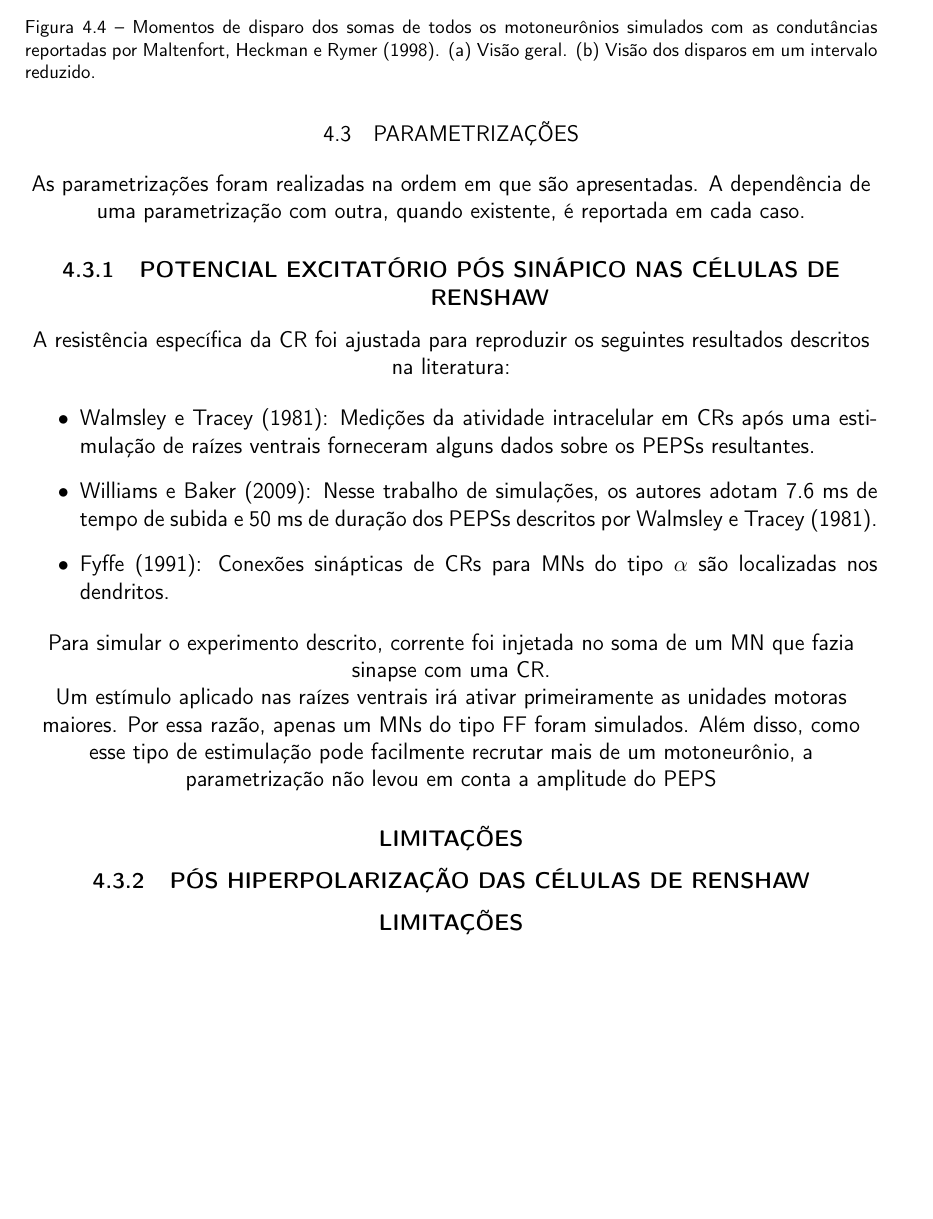
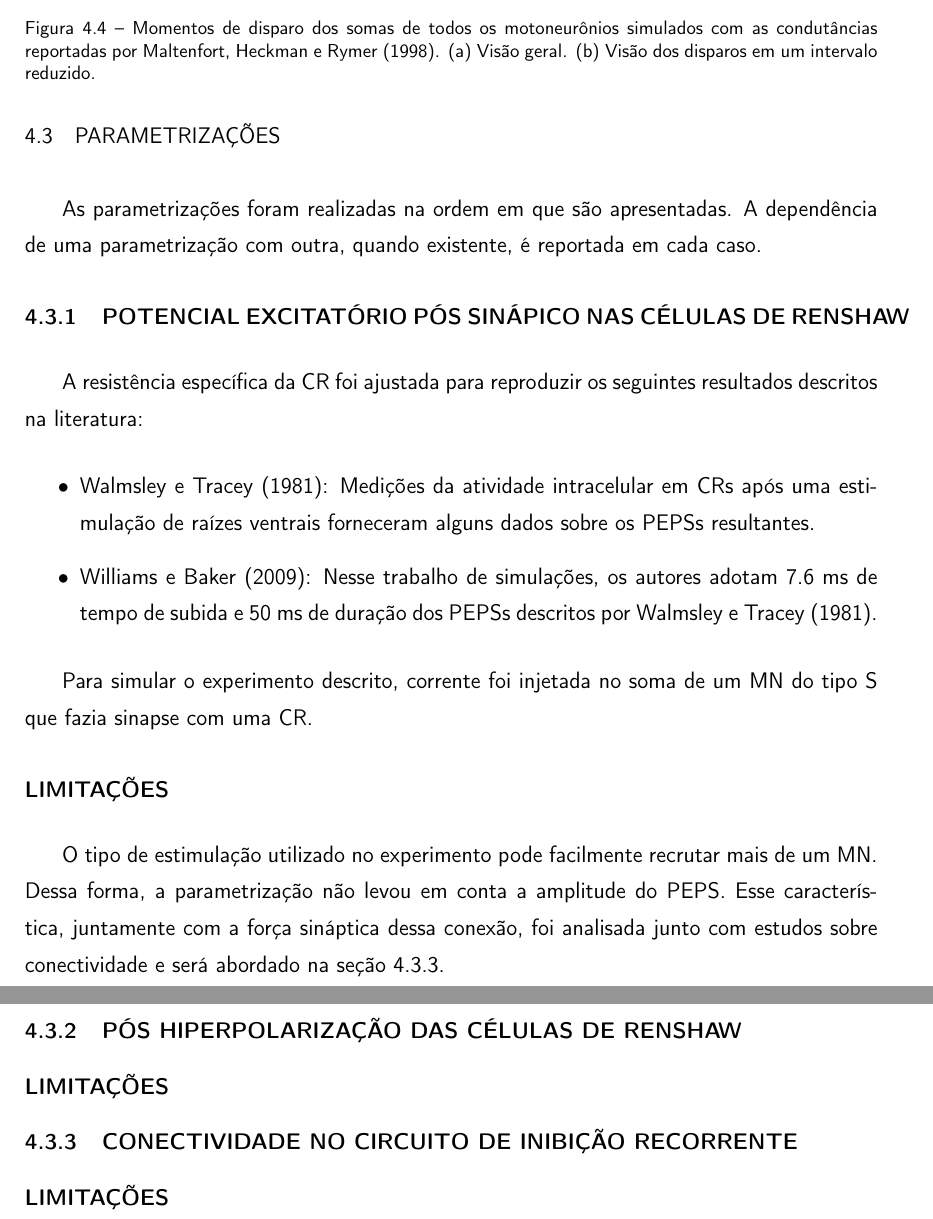
Before and after one commit to pabloabur/Quali, a LaTeX thesis (tese.tex, which reads sections/resultado.tex): part of page 37 of 46 before the commit and two parts of pages 37 and 38 of 47 after it, the two joined at a grey line, cut so that both start at the same text, the shorter picture padded with empty space. Compiled offline with pdfLaTeX; the source files are stored in an older character set and shown here as Unicode; a LaTeX package or settings file that is missing is left out.

Commit message:
something about EPSP

```diff
--- a/sections/resultado.tex
+++ b/sections/resultado.tex
@@ -213,6 +213,7 @@ novamente algumas validações do circuito de inibição recorrente.
              Visão dos disparos em um intervalo reduzido.
          }
     \label{fig:spkMaltenfort}
+\end{figure}
 
 \section{Parametrizações}
 As parametrizações foram realizadas na ordem em que são apresentadas.
@@ -230,20 +231,24 @@ seguintes resultados descritos na literatura:
     \item \citeonline{williams09}: Nesse trabalho de simulações, os
         autores adotam 7.6 ms de tempo de subida e 50 ms de duração
         dos PEPSs descritos por \citeonline{walmsley81}.
-    \item \citeonline{fyffe91}: Conexões sinápticas de CRs para MNs do
-        tipo $\alpha$ são localizadas nos dendritos.
 \end{itemize}
 
 Para simular o experimento descrito, corrente foi injetada no soma de um
-MN que fazia sinapse com uma CR.
-
-Um estímulo aplicado nas raízes ventrais irá ativar primeiramente as
-unidades motoras maiores. Por essa razão, apenas um MNs do tipo FF foram
-simulados. Além disso, como esse tipo de estimulação pode facilmente
-recrutar mais de um motoneurônio, a parametrização não levou em conta a
-amplitude do PEPS
+MN do tipo S que fazia sinapse com uma CR.
 
 \subsubsection{Limitações}
+O tipo de estimulação utilizado no experimento pode facilmente recrutar
+mais de um MN. Dessa forma, a parametrização não levou em conta a
+amplitude do PEPS. Esse característica, juntamente com a força sináptica
+dessa conexão, foi analisada junto com estudos
+sobre conectividade e será abordado na seção \ref{sec:conn}.
+
+
 \subsection{Pós Hiperpolarização das Células de Renshaw}
 \subsubsection{Limitações}
-\end{figure}
+
+\subsection{Conectividade no Circuito de Inibição Recorrente}
+\subsubsection{Limitações}
+\label{sec:conn}
+    %\item \citeonline{fyffe91}: Conexões sinápticas de CRs para MNs do
+    %    tipo $\alpha$ são localizadas nos dendritos.
```
